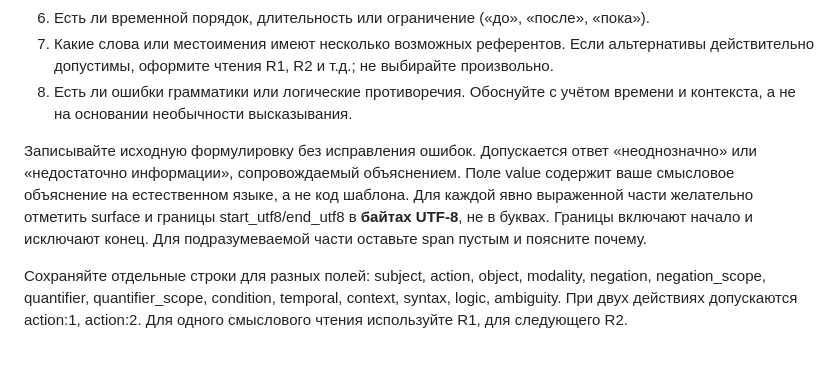
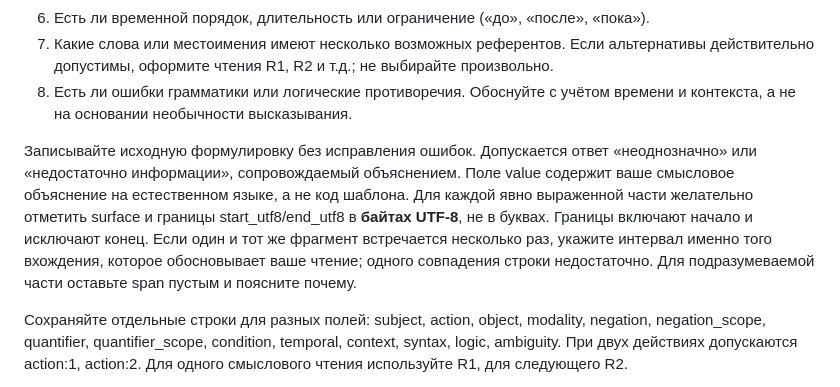
Before and after one commit to netkeep80/mts-nl-compiler, a Markdown page: docs/w19_g0_annotator_instructions.md, the part around the change. Rendered like a GitHub page; blank space fills up the shorter version.

Commit message:
docs(W19-G0): clarify repeated-surface byte anchoring in blind instructions (#91)

```diff
--- a/docs/w19_g0_annotator_instructions.md
+++ b/docs/w19_g0_annotator_instructions.md
@@ -21,7 +21,7 @@
 7. Какие слова или местоимения имеют несколько возможных референтов. Если альтернативы действительно допустимы, оформите чтения R1, R2 и т.д.; не выбирайте произвольно.
 8. Есть ли ошибки грамматики или логические противоречия. Обоснуйте с учётом времени и контекста, а не на основании необычности высказывания.
 
-Записывайте исходную формулировку без исправления ошибок. Допускается ответ «неоднозначно» или «недостаточно информации», сопровождаемый объяснением. Поле value содержит ваше смысловое объяснение на естественном языке, а не код шаблона. Для каждой явно выраженной части желательно отметить surface и границы start_utf8/end_utf8 в **байтах UTF-8**, не в буквах. Границы включают начало и исключают конец. Для подразумеваемой части оставьте span пустым и поясните почему.
+Записывайте исходную формулировку без исправления ошибок. Допускается ответ «неоднозначно» или «недостаточно информации», сопровождаемый объяснением. Поле value содержит ваше смысловое объяснение на естественном языке, а не код шаблона. Для каждой явно выраженной части желательно отметить surface и границы start_utf8/end_utf8 в **байтах UTF-8**, не в буквах. Границы включают начало и исключают конец. Если один и тот же фрагмент встречается несколько раз, укажите интервал именно того вхождения, которое обосновывает ваше чтение; одного совпадения строки недостаточно. Для подразумеваемой части оставьте span пустым и поясните почему.
 
 Сохраняйте отдельные строки для разных полей: subject, action, object, modality, negation, negation_scope, quantifier, quantifier_scope, condition, temporal, context, syntax, logic, ambiguity. При двух действиях допускаются action:1, action:2. Для одного смыслового чтения используйте R1, для следующего R2.
 
```
